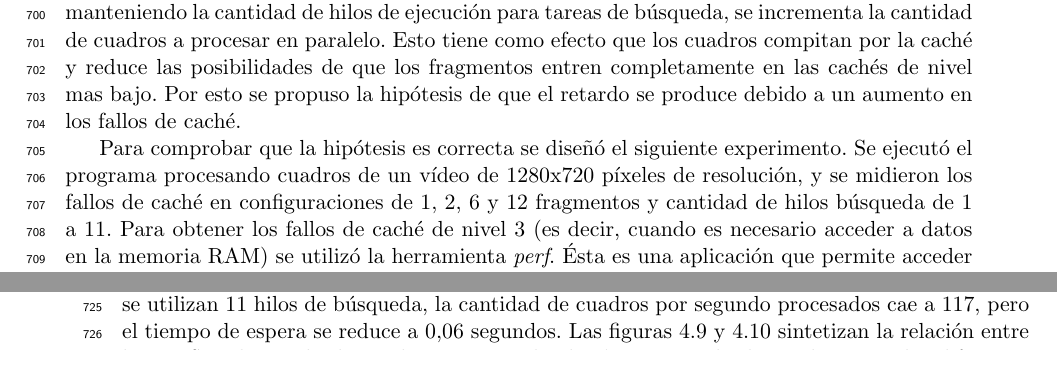
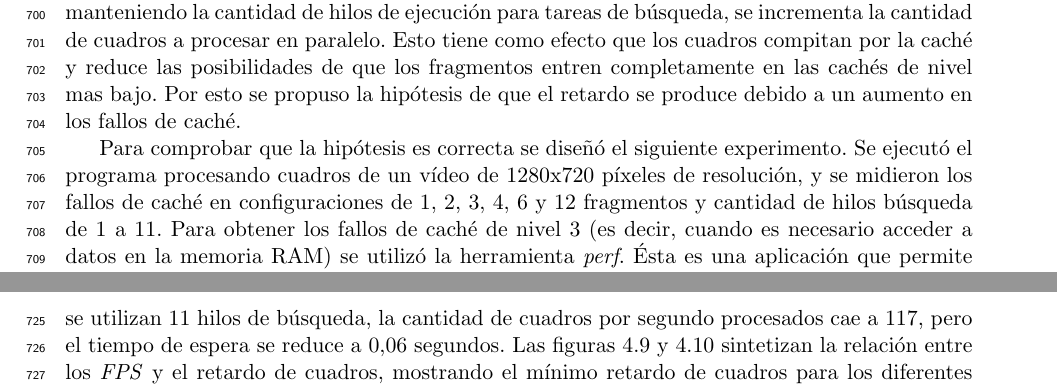
Before and after one commit to dracometallium/tesis-lic2, a LaTeX thesis (tesis.tex, which reads tex/resultados.tex): two parts of pages 36 and 37 of 49 before the commit and two parts of pages 36 and 38 of 49 after it, joined at a grey line, cut so that both start at the same text. Compiled offline with pdfLaTeX.

Commit message:
Mas datos sobre la cache.

```diff
--- a/tex/resultados.tex
+++ b/tex/resultados.tex
@@ -196,9 +196,8 @@ fallos de caché.
 
 Para comprobar que la hipótesis es correcta se diseñó el siguiente experimento.
 Se ejecutó el programa procesando cuadros de un vídeo de 1280x720 píxeles de
-resolución, y se midieron los fallos de caché en configuraciones de 1, 2, 6 y 12
-fragmentos y cantidad de hilos búsqueda de 1 a 11. Para obtener los fallos de
-caché de nivel 3 (es decir, cuando es necesario acceder a datos en la memoria
-RAM) se utilizó la herramienta \emph{perf}. Ésta es una aplicación que permite
-acceder a los contadores de hardware del procesador que proveen datos muy
-precisos con un overhead despreciable.
+resolución, y se midieron los fallos de caché en configuraciones de 1, 2, 3, 4,
+6 y 12 fragmentos y cantidad de hilos búsqueda de 1 a 11. Para obtener los
+fallos de caché de nivel 3 (es decir, cuando es necesario acceder a datos en la
+memoria RAM) se utilizó la herramienta \emph{perf}. Ésta es una aplicación que
+permite acceder a los contadores de hardware del procesador que proveen datos
```
Also changed, not shown: Makefile, tex/resultados.tex (9 more changed lines), 2 other files.
